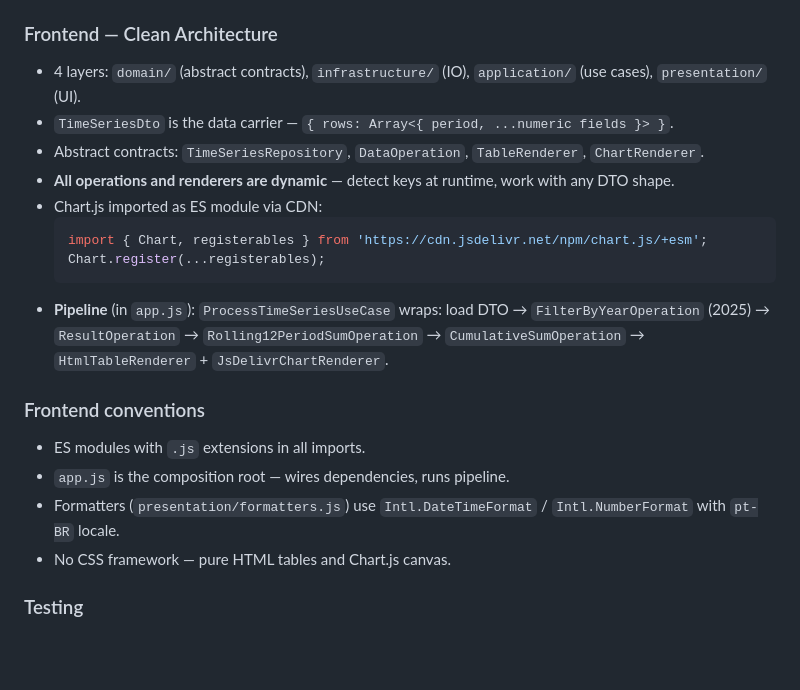
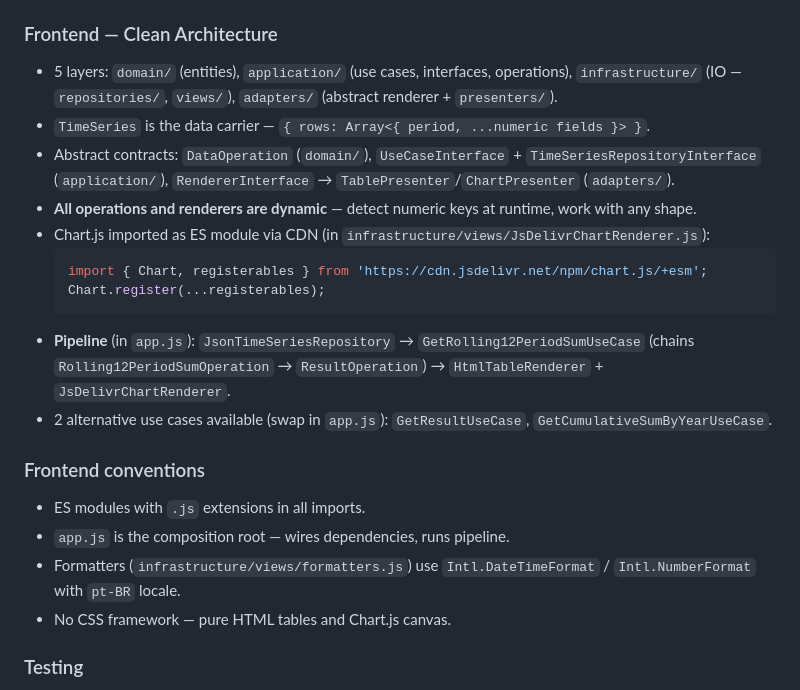
Before and after one commit to dee-smf/monitor-tmrs, a Markdown page: AGENTS.md, the part around the change. Rendered like a GitHub page; blank space fills up the shorter version.

Commit message:
docs: update AGENTS.md state.

````diff
--- a/AGENTS.md
+++ b/AGENTS.md
@@ -60,21 +60,22 @@ You are working on a codebase where precision, incremental updates, and explicit
 - Output: `public/data/timeSeries.json`.
 
 ### Frontend — Clean Architecture
-- 4 layers: `domain/` (abstract contracts), `infrastructure/` (IO), `application/` (use cases), `presentation/` (UI).
-- `TimeSeriesDto` is the data carrier — `{ rows: Array<{ period, ...numeric fields }> }`.
-- Abstract contracts: `TimeSeriesRepository`, `DataOperation`, `TableRenderer`, `ChartRenderer`.
-- **All operations and renderers are dynamic** — detect keys at runtime, work with any DTO shape.
-- Chart.js imported as ES module via CDN:
+- 5 layers: `domain/` (entities), `application/` (use cases, interfaces, operations), `infrastructure/` (IO — `repositories/`, `views/`), `adapters/` (abstract renderer + `presenters/`).
+- `TimeSeries` is the data carrier — `{ rows: Array<{ period, ...numeric fields }> }`.
+- Abstract contracts: `DataOperation` (`domain/`), `UseCaseInterface` + `TimeSeriesRepositoryInterface` (`application/`), `RendererInterface` → `TablePresenter`/`ChartPresenter` (`adapters/`).
+- **All operations and renderers are dynamic** — detect numeric keys at runtime, work with any shape.
+- Chart.js imported as ES module via CDN (in `infrastructure/views/JsDelivrChartRenderer.js`):
   ```js
   import { Chart, registerables } from 'https://cdn.jsdelivr.net/npm/chart.js/+esm';
   Chart.register(...registerables);
   ```
-- **Pipeline** (in `app.js`): `ProcessTimeSeriesUseCase` wraps: load DTO → `FilterByYearOperation` (2025) → `ResultOperation` → `Rolling12PeriodSumOperation` → `CumulativeSumOperation` → `HtmlTableRenderer` + `JsDelivrChartRenderer`.
+- **Pipeline** (in `app.js`): `JsonTimeSeriesRepository` → `GetRolling12PeriodSumUseCase` (chains `Rolling12PeriodSumOperation` → `ResultOperation`) → `HtmlTableRenderer` + `JsDelivrChartRenderer`.
+- 2 alternative use cases available (swap in `app.js`): `GetResultUseCase`, `GetCumulativeSumByYearUseCase`.
 
 ### Frontend conventions
 - ES modules with `.js` extensions in all imports.
 - `app.js` is the composition root — wires dependencies, runs pipeline.
-- Formatters (`presentation/formatters.js`) use `Intl.DateTimeFormat` / `Intl.NumberFormat` with `pt-BR` locale.
+- Formatters (`infrastructure/views/formatters.js`) use `Intl.DateTimeFormat` / `Intl.NumberFormat` with `pt-BR` locale.
 - No CSS framework — pure HTML tables and Chart.js canvas.
 
 ### Testing
````
